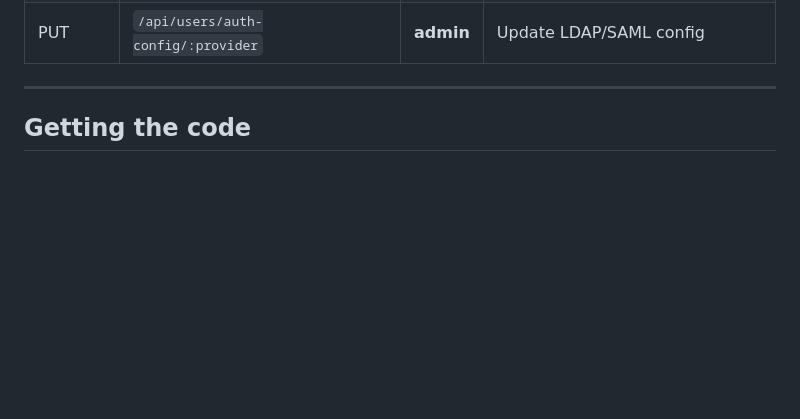
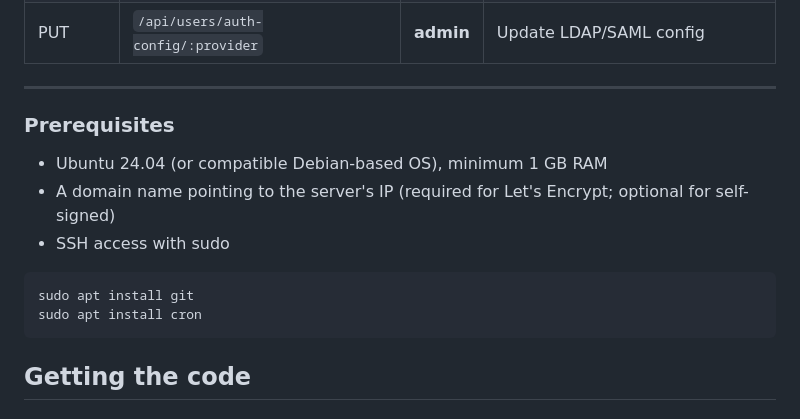
Before and after one commit to Zero3Dash/configify, a Markdown page: README.md, the part around the change. GitHub-like rendering; blank space fills up the shorter version.

````diff
--- a/README.md
+++ b/README.md
@@ -64,6 +64,16 @@ PostgreSQL               ← templates, users, devices, credentials, logs
 | PUT    | `/api/users/auth-config/:provider` | **admin** | Update LDAP/SAML config                |
 
 ---
+### Prerequisites
+
+- Ubuntu 24.04 (or compatible Debian-based OS), minimum 1 GB RAM
+- A domain name pointing to the server's IP (required for Let's Encrypt; optional for self-signed)
+- SSH access with sudo
+
+```bash
+sudo apt install git
+sudo apt install cron
+```
 
 ## Getting the code
 
````
